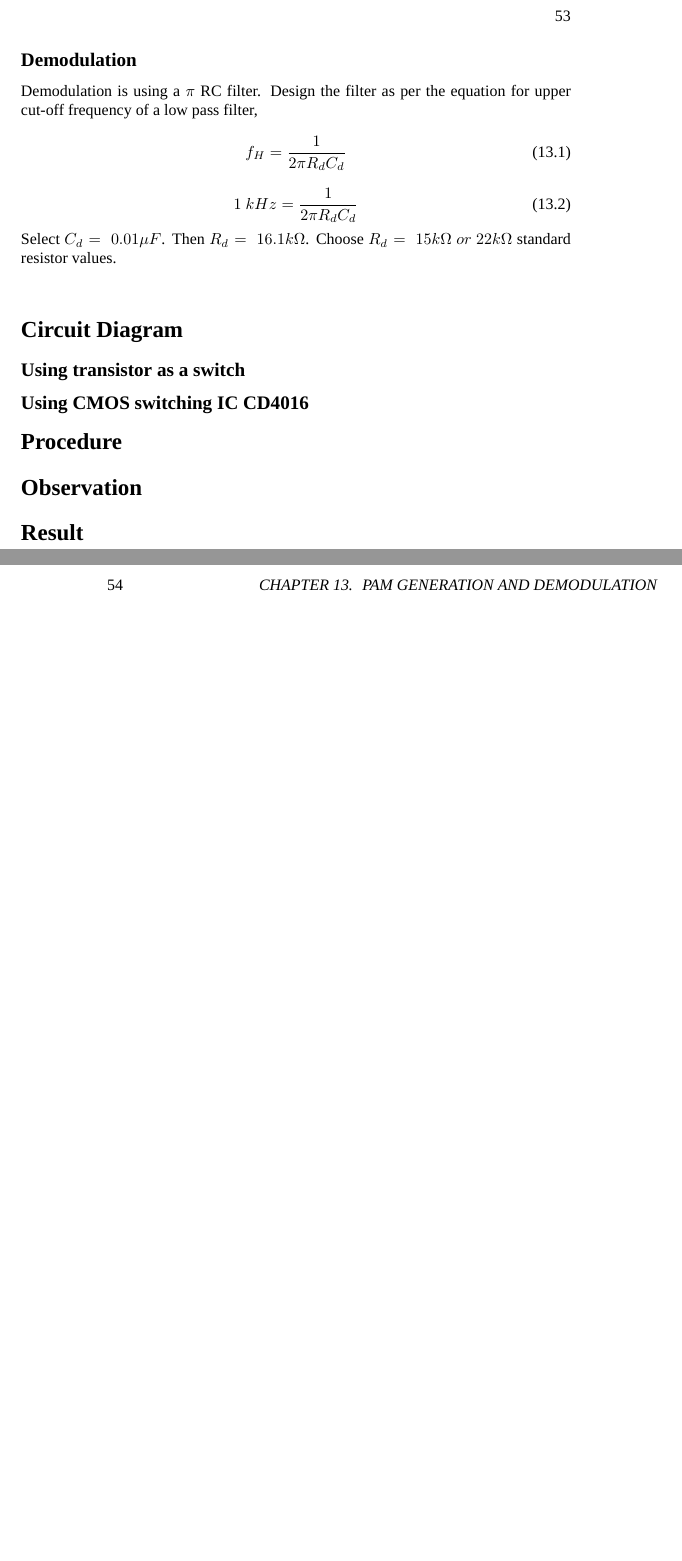
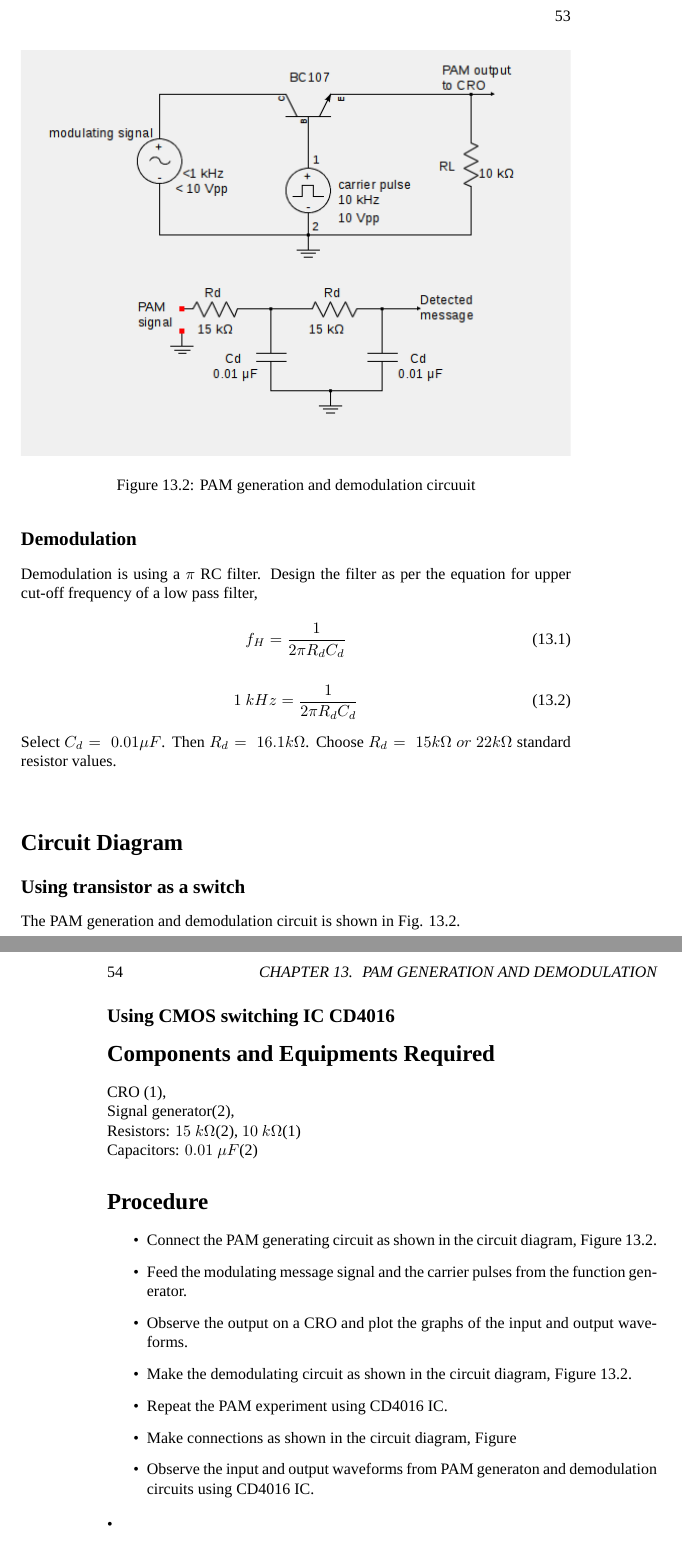
Before and after one commit to kavyamanohar/analogcommunication, a LaTeX book (analogcommunicationcircuits/analogcommunication.tex, which reads analogcommunicationcircuits/chapters/PAM.tex): two parts of pages 53 and 54 of 65, joined at a grey line, cut so that both start at the same text, the shorter picture padded with empty space. Compiled offline with XeLaTeX; a missing font is replaced by an installed copy or a similar font.

Commit message:
[ac Added more content to pam generation and demodulation

```diff
--- a/analogcommunicationcircuits/chapters/PAM.tex
+++ b/analogcommunicationcircuits/chapters/PAM.tex
@@ -37,7 +37,40 @@ f_H=\frac{1}{2\pi R_dC_d}
 Choose $R_d=\ 15k\Omega \ or\ 22k\Omega$ standard resistor values.\\
 \section*{Circuit Diagram}
 \subsection*{Using transistor as a switch}
+
+
+
+The PAM generation and demodulation circuit is shown in Fig. \ref{pamckt}.
+
+\begin{figure}
+\includegraphics[width=\textwidth, trim=5cm 3cm 4cm 4cm,clip=true]{pamckt1.png}
+\caption{PAM generation and demodulation circuuit}
+\label{pamckt}
+\end{figure}
+
+
+
 \subsection*{Using CMOS switching IC CD4016}
+\section*{Components and Equipments Required}
+CRO (1), \\Signal generator(2),
+\\Resistors: $15\ k\Omega$(2), $10\ k\Omega$(1)
+\\Capacitors: $0.01\  \mu F$(2)
+\section*{Procedure}
+\begin{itemize}
+\item
+Connect the PAM generating circuit as shown in the circuit diagram, Figure \ref{pamckt}.
+\item
+Feed the modulating message signal and the carrier pulses from the function generator.
+\item
+Observe the output on a CRO and plot the graphs of the input and output waveforms.
+\item
+Make the demodulating circuit as shown in the circuit diagram, Figure \ref{pamckt}.
+\item
+Repeat the PAM experiment using CD4016 IC.
+\item
+Make connections as shown in the circuit diagram, Figure %\ref{pamckt2}
+\item
+Observe the input and output waveforms from PAM generaton and demodulation circuits using CD4016 IC.
 
-\section*{Procedure}
+\end{itemize}•
 \section*{Observation}
```
Also changed, not shown: analogcommunicationcircuits/chapters/PAM.tex (3 more changed lines).
